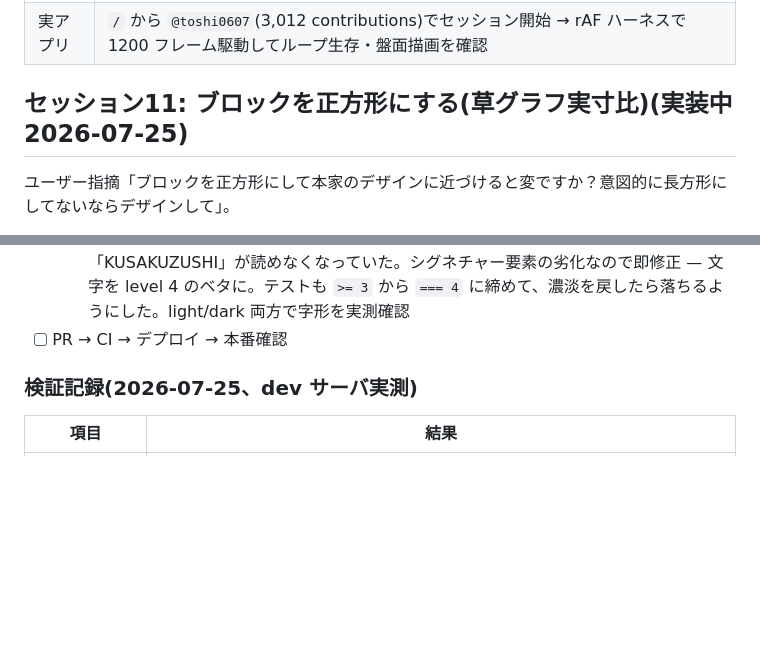
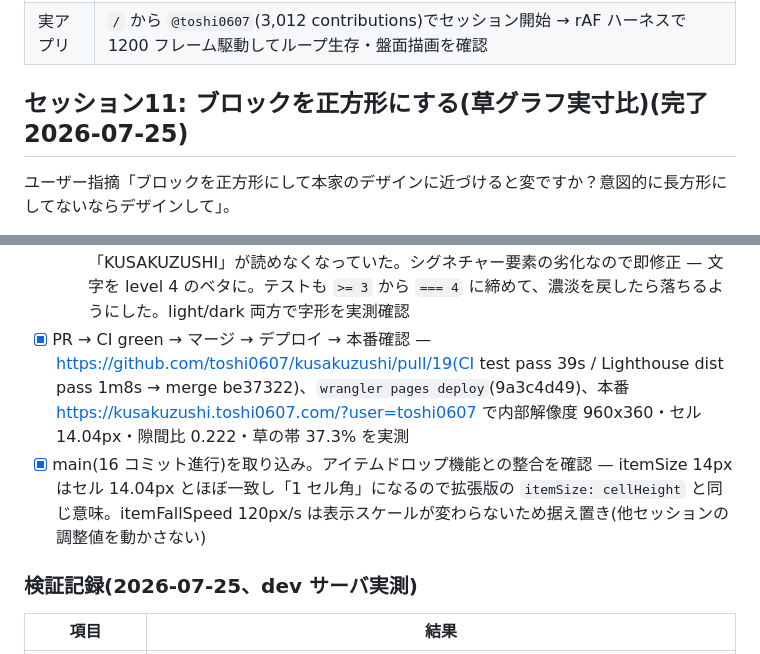
Before and after one commit to toshi0607/kusakuzushi, a Markdown page: tasks/todo.md, 2 parts joined by grey strips. Rendered like a GitHub page; blank space fills up the shorter version.

Commit message:
docs: セッション11(ブロック正方形化)の完了を記録
PR #19 マージ(0ceb6b0)、Pages デプロイ(9a3c4d49)、本番実測値を追記。

Co-Authored-By: Claude Opus 5 <noreply@anthropic.com>

```diff
--- a/tasks/todo.md
+++ b/tasks/todo.md
@@ -524,7 +524,7 @@ pnpm --filter @kusakuzushi/extension build
 | 描画 | スクリーンショット目視: アンバーのタイルに「3本バー」「3点」の記号、玉3個とバー3本が同時に描画される |
 | 実アプリ | `/` から `@toshi0607`(3,012 contributions)でセッション開始 → rAF ハーネスで 1200 フレーム駆動してループ生存・盤面描画を確認 |
 
-## セッション11: ブロックを正方形にする(草グラフ実寸比)(実装中 2026-07-25)
+## セッション11: ブロックを正方形にする(草グラフ実寸比)(完了 2026-07-25)
 
 ユーザー指摘「ブロックを正方形にして本家のデザインに近づけると変ですか？意図的に長方形にしてないならデザインして」。
 
@@ -578,7 +578,8 @@ canvasHeight を 360 にした理由: 480 のままだと草が上端の細い
   - **隙間比が本家と違った**: 正方形にしても gap 2 では隙間がストライドの 11%(本家 23%)で、一枚の緑の板に見えて 1 日 1 セルが読めない。`brickGapPx` 2 → 4(セル 14.04px、隙間比 22%)。帯の高さは 130 → 134px でほぼ不変なので canvas 高・ガイド位置への影響は軽微
 - [x] 2 巡目レビューでの追加対応(1 件)
   - **隙間を広げた副作用でアトラクトのワードマークが崩れた**: 文字セルが level 3/4 の市松だったため、隙間 22% が入ると 3 セル幅のストロークがディザに見え「KUSAKUZUSHI」が読めなくなっていた。シグネチャー要素の劣化なので即修正 — 文字を level 4 のベタに。テストも `>= 3` から `=== 4` に締めて、濃淡を戻したら落ちるようにした。light/dark 両方で字形を実測確認
-- [ ] PR → CI → デプロイ → 本番確認
+- [x] PR → CI green → マージ → デプロイ → 本番確認 — https://github.com/toshi0607/kusakuzushi/pull/19(CI test pass 39s / Lighthouse dist pass 1m8s → merge be37322)、`wrangler pages deploy`(9a3c4d49)、本番 https://kusakuzushi.toshi0607.com/?user=toshi0607 で内部解像度 960x360・セル 14.04px・隙間比 0.222・草の帯 37.3% を実測
+- [x] main(16 コミット進行)を取り込み。アイテムドロップ機能との整合を確認 — itemSize 14px はセル 14.04px とほぼ一致し「1 セル角」になるので拡張版の `itemSize: cellHeight` と同じ意味。itemFallSpeed 120px/s は表示スケールが変わらないため据え置き(他セッションの調整値を動かさない)
 
 ### 検証記録(2026-07-25、dev サーバ実測)
 
```
